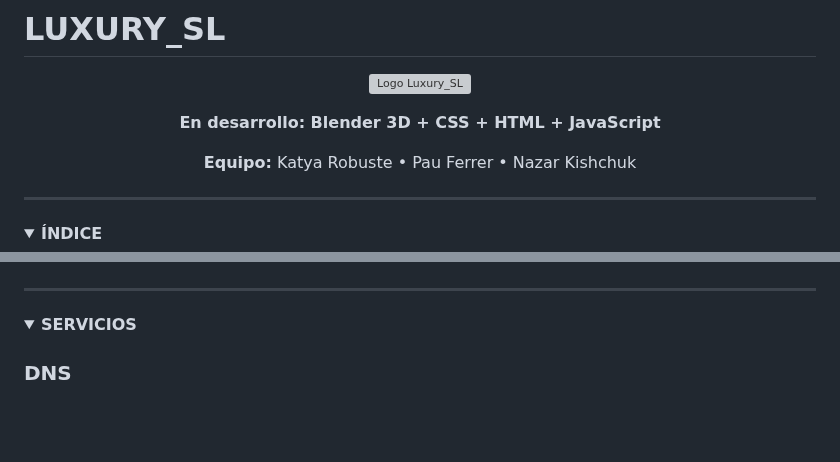
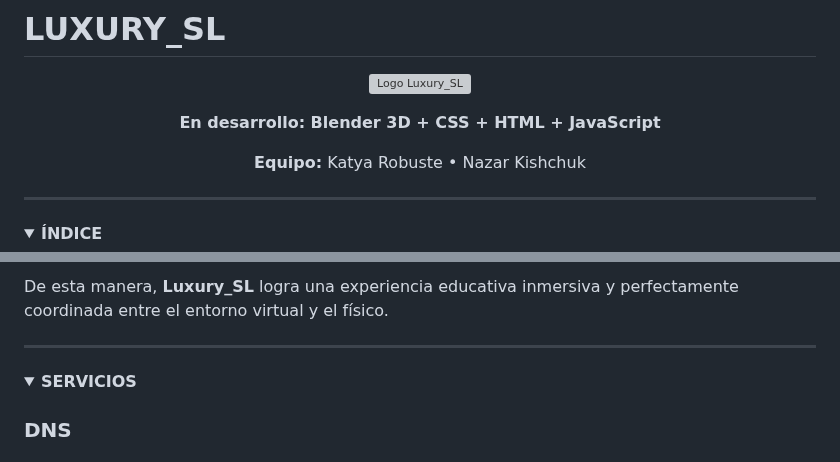
Before and after one commit to katyarobuste08/SMX2_LuxurySLL, a Markdown page: README.md, 2 parts joined by grey strips. Rendered like a GitHub page; folded sections open; blank space fills up the shorter version; grey boxes are pictures that could not be loaded.

```diff
--- a/README.md
+++ b/README.md
@@ -6,7 +6,7 @@
 
 **En desarrollo: Blender 3D + CSS + HTML + JavaScript**
 
-**Equipo:** Katya Robuste • Pau Ferrer • Nazar Kishchuk
+**Equipo:** Katya Robuste •  Nazar Kishchuk
 
 </div>
 
@@ -247,3 +244,4 @@ Permite **rotación, zoom e interacción** directa, sincronizándose con Arduino
+De esta manera, **Luxury_SL** logra una experiencia educativa inmersiva y perfectamente coordinada entre el entorno virtual y el físico.
 
 </details>
 
```
Also changed, not shown: other parts of README.md (+74 -76 lines).
